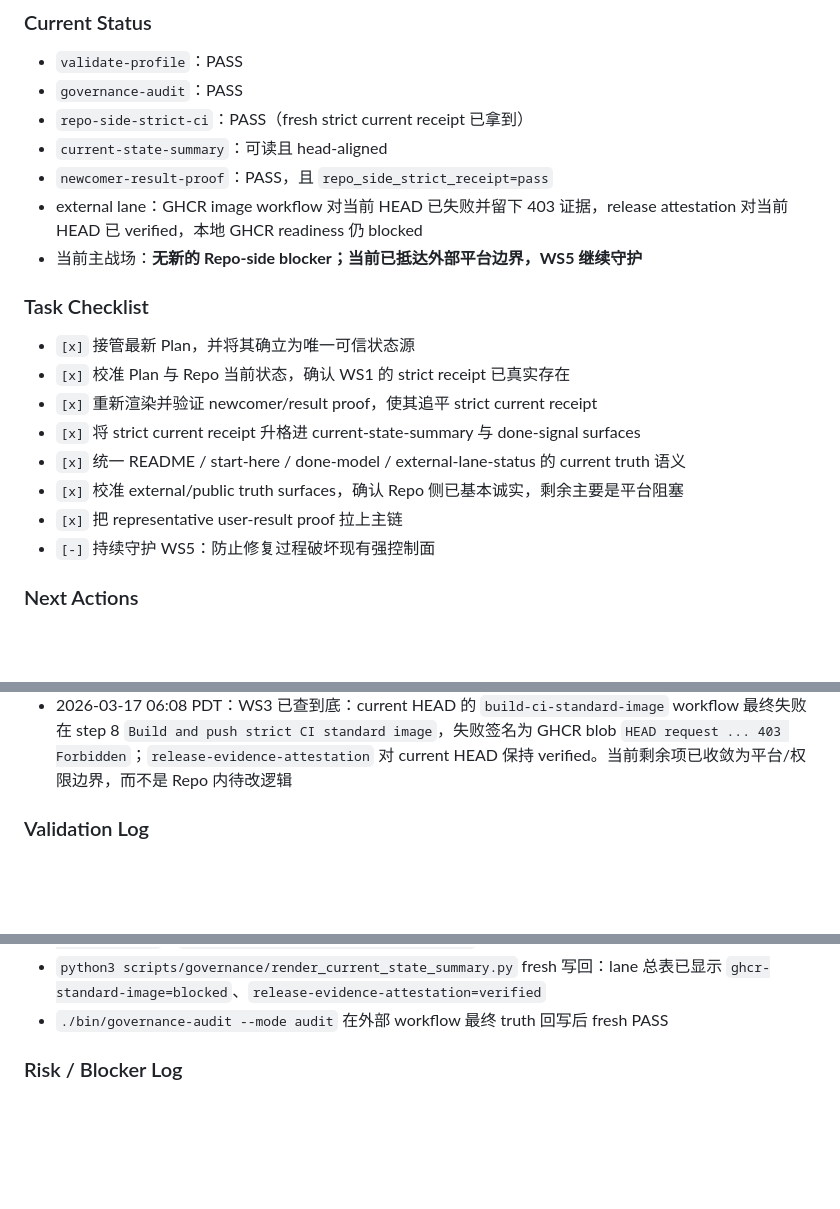
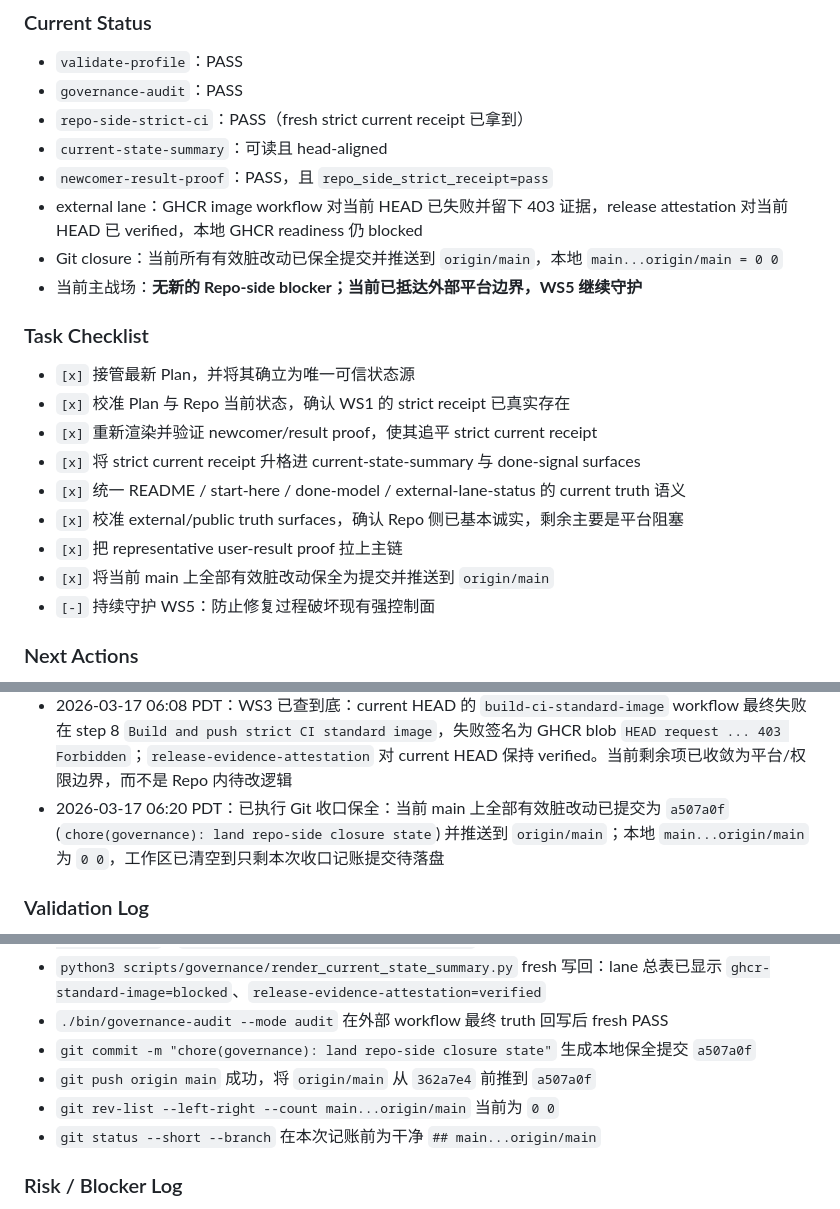
Before and after one commit to xiaojiou176-org/video-analysis-extract, a Markdown page: .agents/Plans/2026-03-17_04-49-09__repo-ultimate-final-form-master-plan.md, 3 parts joined by grey strips. Rendered like a GitHub page; blank space fills up the shorter version.

Commit message:
docs(plan): finalize repo closure ledger

```diff
--- a/.agents/Plans/2026-03-17_04-49-09__repo-ultimate-final-form-master-plan.md
+++ b/.agents/Plans/2026-03-17_04-49-09__repo-ultimate-final-form-master-plan.md
@@ -733,6 +733,7 @@ docs control plane、root/runtime governance、logging contract、upstream gover
 - `current-state-summary`：可读且 head-aligned
 - `newcomer-result-proof`：PASS，且 `repo_side_strict_receipt=pass`
 - external lane：GHCR image workflow 对当前 HEAD 已失败并留下 403 证据，release attestation 对当前 HEAD 已 verified，本地 GHCR readiness 仍 blocked
+- Git closure：当前所有有效脏改动已保全提交并推送到 `origin/main`，本地 `main...origin/main = 0 0`
 - 当前主战场：**无新的 Repo-side blocker；当前已抵达外部平台边界，WS5 继续守护**
 
 ### Task Checklist
@@ -744,6 +745,7 @@ docs control plane、root/runtime governance、logging contract、upstream gover
 - `[x]` 统一 README / start-here / done-model / external-lane-status 的 current truth 语义
 - `[x]` 校准 external/public truth surfaces，确认 Repo 侧已基本诚实，剩余主要是平台阻塞
 - `[x]` 把 representative user-result proof 拉上主链
+- `[x]` 将当前 main 上全部有效脏改动保全为提交并推送到 `origin/main`
 - `[-]` 持续守护 WS5：防止修复过程破坏现有强控制面
 
 ### Next Actions
@@ -767,6 +769,7 @@ docs control plane、root/runtime governance、logging contract、upstream gover
 - 2026-03-17 05:50 PDT：reviewer 指出 Plan 的 [一]/[三] 高层摘要仍残留旧的 WS1/WS2 红灯表述；已按 runtime truth 回写修正，确保高层摘要、总览表与当前状态机一致
 - 2026-03-17 05:58 PDT：WS3 再前推一层：已触发 current HEAD 的 `build-ci-standard-image` 与 `release-evidence-attest` workflows，并将其状态写回 runtime truth；当前 `release-evidence-attestation` 对 current HEAD 已 `verified`，`ghcr-standard-image` 对 current HEAD 已 `in_progress`
 - 2026-03-17 06:08 PDT：WS3 已查到底：current HEAD 的 `build-ci-standard-image` workflow 最终失败在 step 8 `Build and push strict CI standard image`，失败签名为 GHCR blob `HEAD request ... 403 Forbidden`；`release-evidence-attestation` 对 current HEAD 保持 verified。当前剩余项已收敛为平台/权限边界，而不是 Repo 内待改逻辑
+- 2026-03-17 06:20 PDT：已执行 Git 收口保全：当前 main 上全部有效脏改动已提交为 `a507a0f` (`chore(governance): land repo-side closure state`) 并推送到 `origin/main`；本地 `main...origin/main` 为 `0 0`，工作区已清空到只剩本次收口记账提交待落盘
 
 ### Validation Log
 
@@ -795,6 +798,10 @@ docs control plane、root/runtime governance、logging contract、upstream gover
 - `python3 scripts/governance/probe_external_lane_workflows.py` fresh 写回：`ghcr-standard-image=blocked`、`release-evidence-attestation=verified`
 - `python3 scripts/governance/render_current_state_summary.py` fresh 写回：lane 总表已显示 `ghcr-standard-image=blocked`、`release-evidence-attestation=verified`
 - `./bin/governance-audit --mode audit` 在外部 workflow 最终 truth 回写后 fresh PASS
+- `git commit -m "chore(governance): land repo-side closure state"` 生成本地保全提交 `a507a0f`
+- `git push origin main` 成功，将 `origin/main` 从 `362a7e4` 前推到 `a507a0f`
+- `git rev-list --left-right --count main...origin/main` 当前为 `0 0`
+- `git status --short --branch` 在本次记账前为干净 `## main...origin/main`
 
 ### Risk / Blocker Log
 
```
Also changed, not shown: other parts of .agents/Plans/2026-03-17_04-49-09__repo-ultimate-final-form-master-plan.md (+3 -1 lines).
